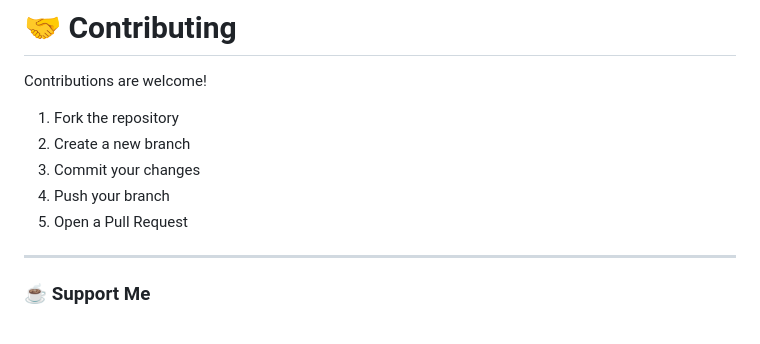
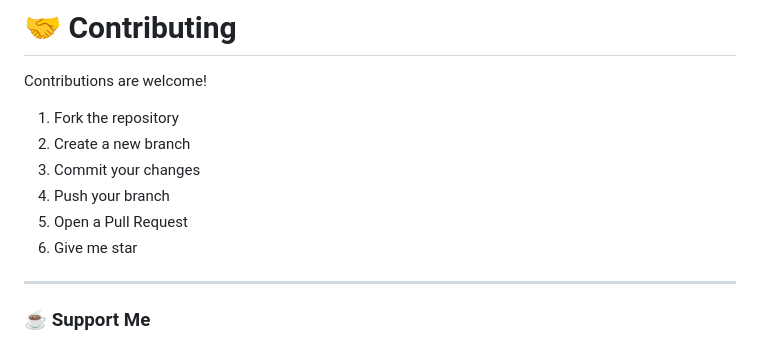
Before and after one commit to flutterbysunny/Furniture-App, a Markdown page: README.md, the part around the change. Rendered like a GitHub page.

Commit message:
docs: Readme update

```diff
--- a/README.md
+++ b/README.md
@@ -191,6 +191,7 @@ Contributions are welcome!
 3. Commit your changes
 4. Push your branch
 5. Open a Pull Request
+6. Give me star
 
 ---
 
```
